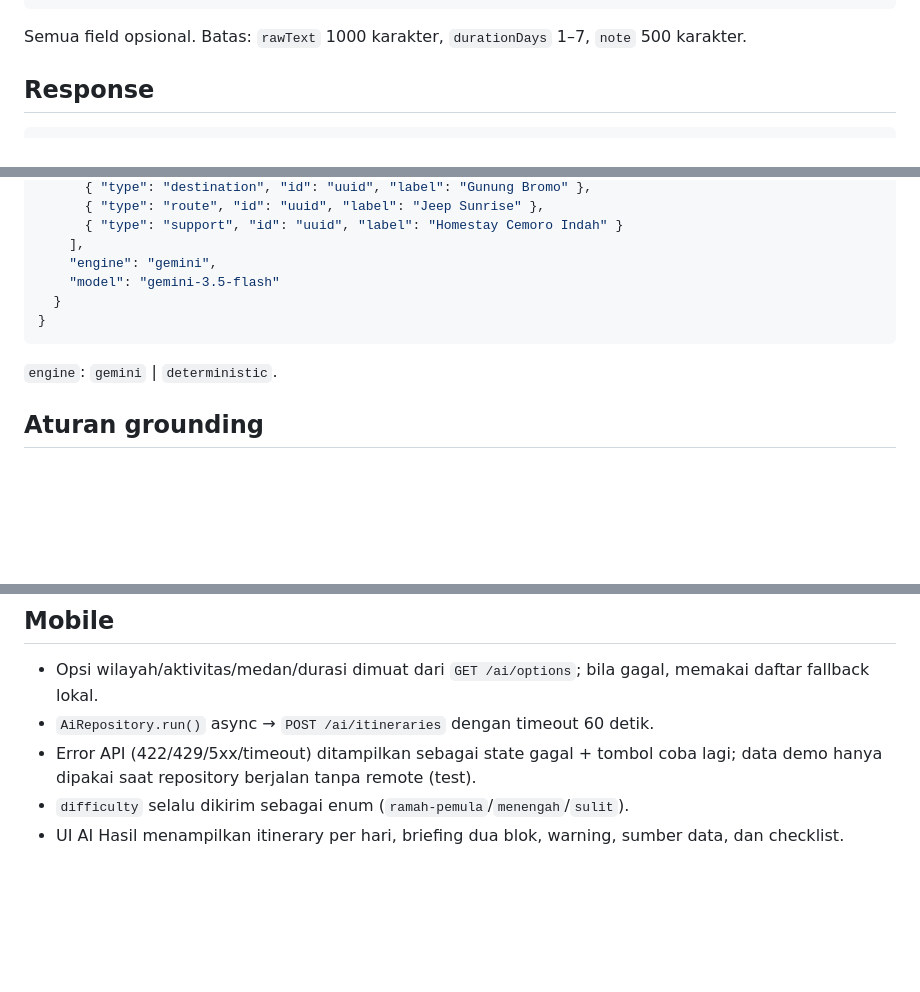
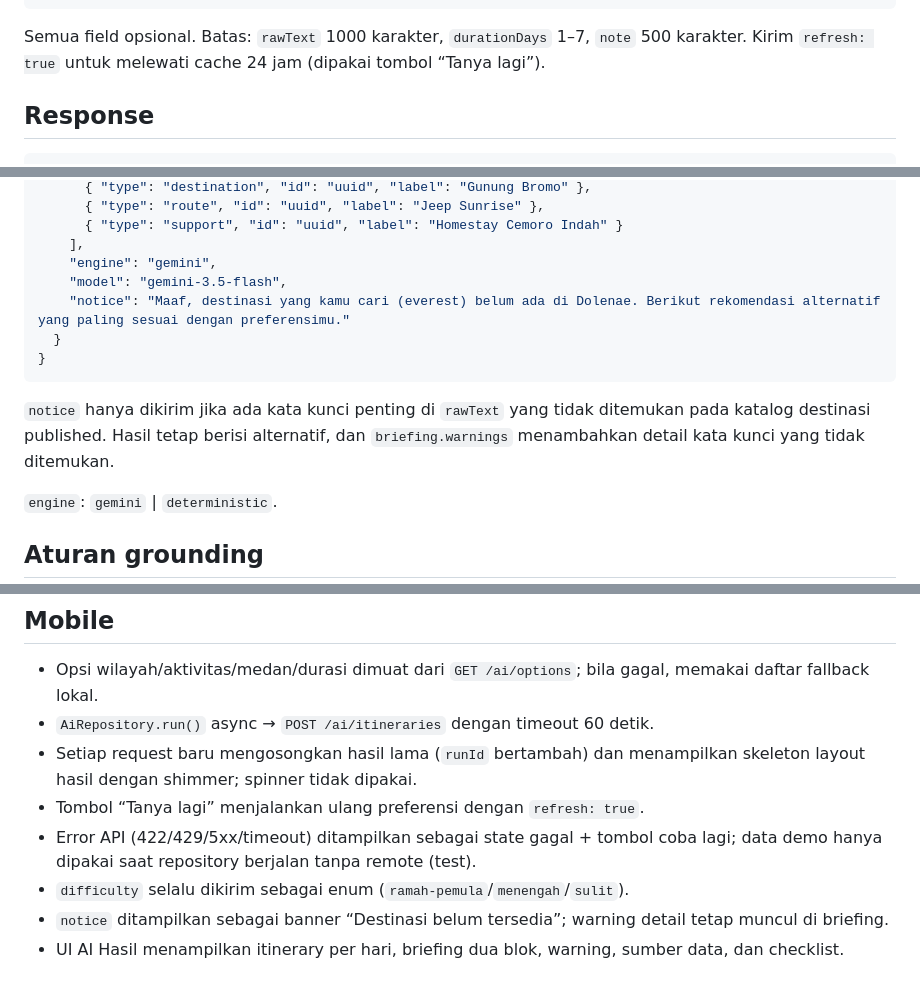
Before and after one commit to fauziahmadzaki/dolenae.id, a Markdown page: docs/specs/ai-recommendation.md, 3 parts joined by grey strips. Drawn GitHub-style; blank space fills up the shorter version.

Commit message:
docs: document AI notices and loading reset

````diff
--- a/docs/specs/ai-recommendation.md
+++ b/docs/specs/ai-recommendation.md
@@ -42,7 +42,8 @@ pelonggaran dikirim sebagai warning.
 ```
 
 Semua field opsional. Batas: `rawText` 1000 karakter, `durationDays` 1–7,
-`note` 500 karakter.
+`note` 500 karakter. Kirim `refresh: true` untuk melewati cache 24 jam (dipakai
+tombol “Tanya lagi”).
 
 ## Response
 
@@ -84,10 +85,15 @@ Semua field opsional. Batas: `rawText` 1000 karakter, `durationDays` 1–7,
       { "type": "support", "id": "uuid", "label": "Homestay Cemoro Indah" }
     ],
     "engine": "gemini",
-    "model": "gemini-3.5-flash"
+    "model": "gemini-3.5-flash",
+    "notice": "Maaf, destinasi yang kamu cari (everest) belum ada di Dolenae. Berikut rekomendasi alternatif yang paling sesuai dengan preferensimu."
   }
 }
 ```
+
+`notice` hanya dikirim jika ada kata kunci penting di `rawText` yang tidak
+ditemukan pada katalog destinasi published. Hasil tetap berisi alternatif, dan
+`briefing.warnings` menambahkan detail kata kunci yang tidak ditemukan.
 
 `engine`: `gemini` | `deterministic`.
 
@@ -152,8 +160,13 @@ AES-256-GCM** di tabel `app_settings`:
 - Opsi wilayah/aktivitas/medan/durasi dimuat dari `GET /ai/options`; bila gagal,
   memakai daftar fallback lokal.
 - `AiRepository.run()` async → `POST /ai/itineraries` dengan timeout 60 detik.
+- Setiap request baru mengosongkan hasil lama (`runId` bertambah) dan menampilkan
+  skeleton layout hasil dengan shimmer; spinner tidak dipakai.
+- Tombol “Tanya lagi” menjalankan ulang preferensi dengan `refresh: true`.
 - Error API (422/429/5xx/timeout) ditampilkan sebagai state gagal + tombol coba
   lagi; data demo hanya dipakai saat repository berjalan tanpa remote (test).
 - `difficulty` selalu dikirim sebagai enum (`ramah-pemula`/`menengah`/`sulit`).
+- `notice` ditampilkan sebagai banner “Destinasi belum tersedia”; warning detail
+  tetap muncul di briefing.
 - UI AI Hasil menampilkan itinerary per hari, briefing dua blok, warning,
   sumber data, dan checklist.
````
Also changed, not shown: other parts of docs/specs/ai-recommendation.md (+2 -0 lines).
